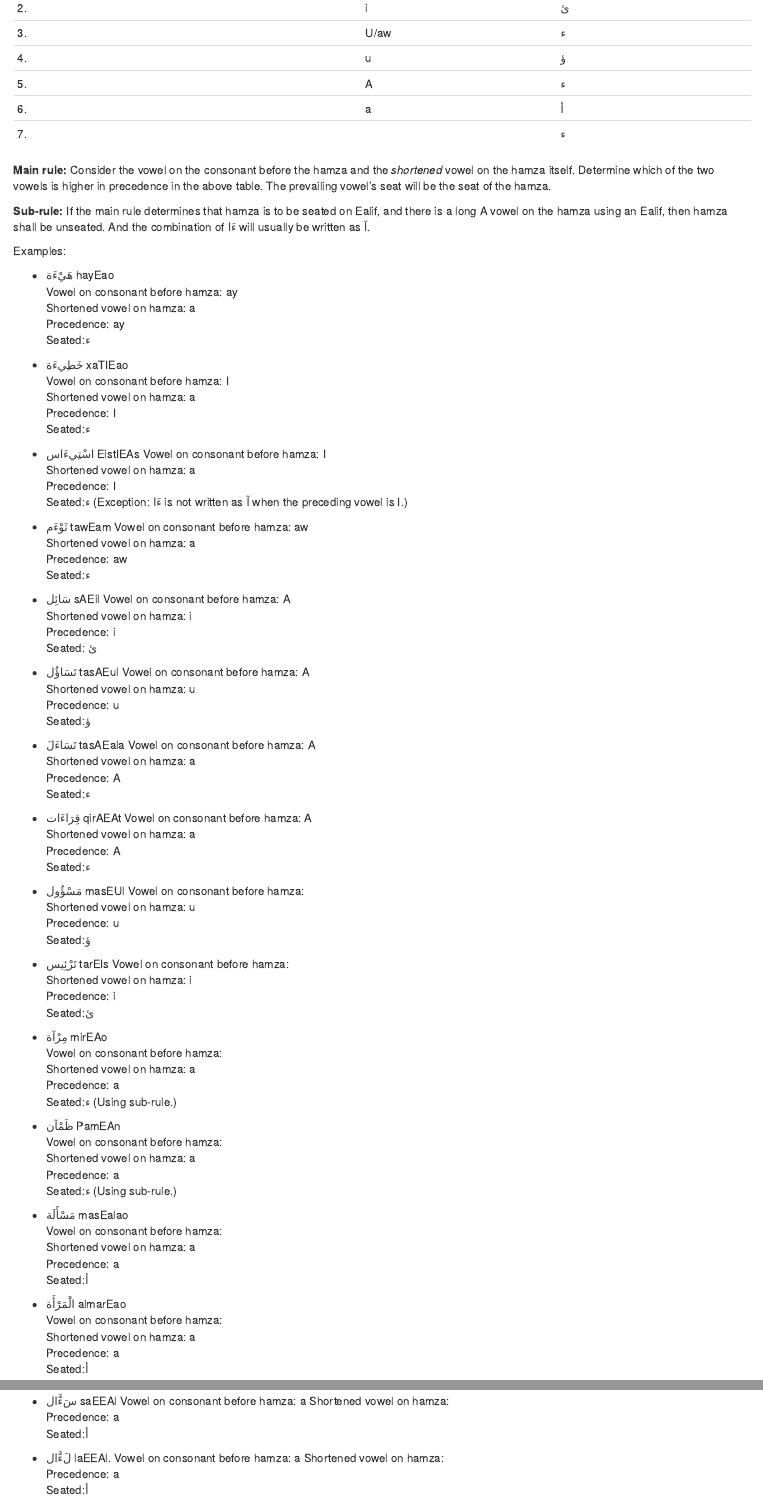
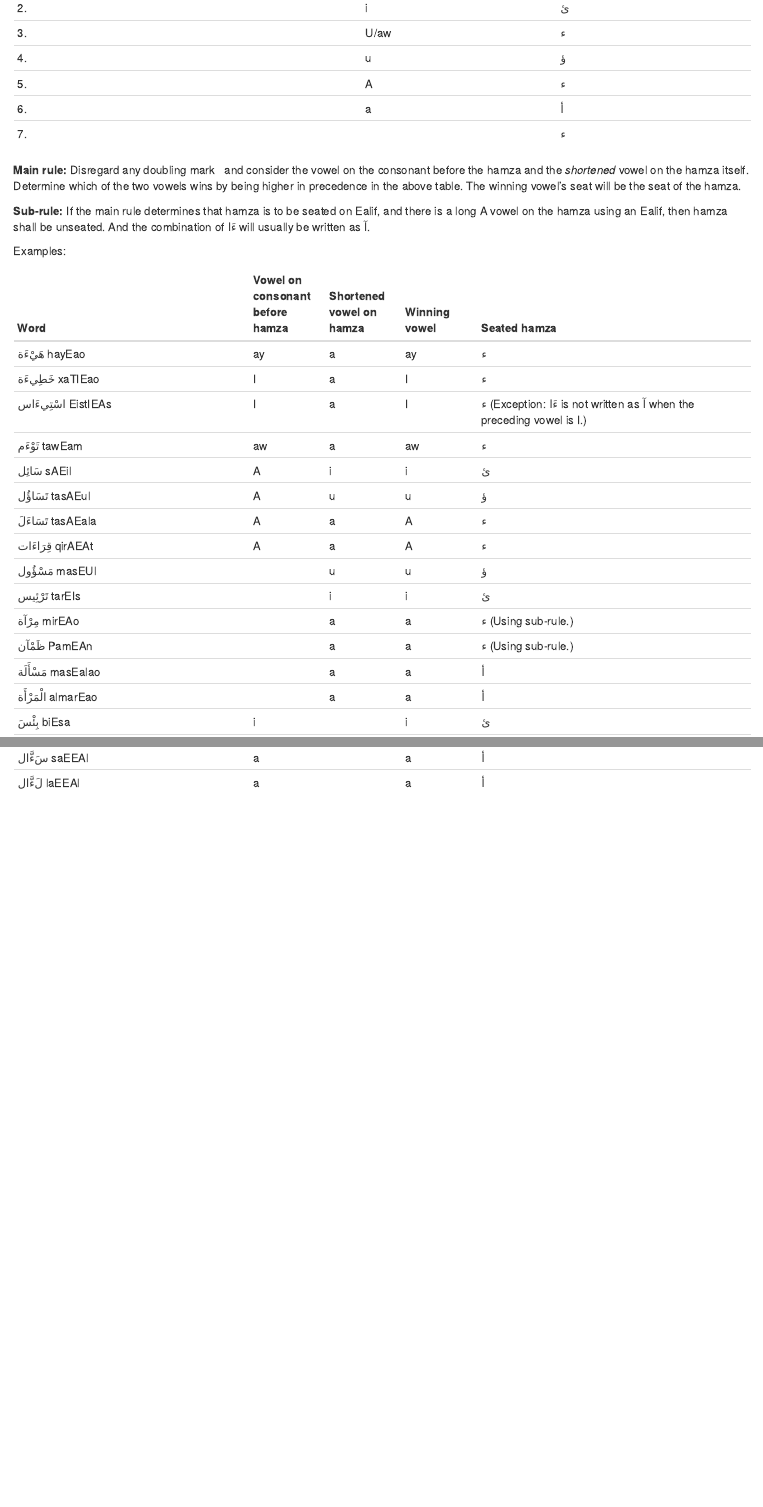
Before and after one commit to adamiturabi/hamza-rules, an R Markdown document (index.Rmd): the page in a window 1100 px wide, from 1630 px down, and a second part further down, joined at a grey line. Rendered offline with R 4.5, knitr and Pandoc, with nearby package versions; drawn as R Markdown's standard HTML page in place of the format the file asks for.

Commit message:
Changed examples to table

```diff
--- a/index.Rmd
+++ b/index.Rmd
@@ -119,92 +119,9 @@ Precedence | Vowel | Seat
 6. | [a]{.trn}            | [أ]{.ar}
 7. | [◌ْ]{.ar}             | [ء]{.ar}
 
-**Main rule:** Consider the vowel on the consonant before the hamza and the _shortened_ vowel on the hamza itself. Determine which of the two vowels is higher in precedence in the above table. The prevailing vowel's seat will be the seat of the hamza.
+**Main rule:** Disregard any doubling mark [◌ّ]{.ar} and consider the vowel on the consonant before the hamza and the _shortened_ vowel on the hamza itself. Determine which of the two vowels wins by being higher in precedence in the above table. The winning vowel's seat will be the seat of the hamza.
 
 **Sub-rule:** If the main rule determines that hamza is to be seated on [Ealif]{.trn}, and there is a long [A]{.trn} vowel on the hamza using an [Ealif]{.trn}, then hamza shall be unseated. And the combination of [ءَا]{.ar} will usually be written as [آ]{.ar}.
 
 Examples:
 
-+ [هَيْءَة]{.ar} [hayEao]{.trn}
-  Vowel on consonant before hamza: [ay]{.trn}
-  Shortened vowel on hamza: [a]{.trn}
-  Precedence: [ay]{.trn}
-  Seated:[ء]{.ar}
-
-+ [خَطِيءَة]{.ar} [xaTIEao]{.trn}
-  Vowel on consonant before hamza: [I]{.trn}
-  Shortened vowel on hamza: [a]{.trn}
-  Precedence: [I]{.trn}
-  Seated:[ء]{.ar}
-
-+ [اسْتِيءَاس]{.ar} [EistIEAs]{.trn}
-  Vowel on consonant before hamza: [I]{.trn}
-  Shortened vowel on hamza: [a]{.trn}
-  Precedence: [I]{.trn}
-  Seated:[ء]{.ar} (Exception: [ءَا]{.ar} is not written as [آ]{.ar} when the preceding vowel is [I]{.trn}.)
-
-+ [تَوْءَم]{.ar} [tawEam]{.trn}
-  Vowel on consonant before hamza: [aw]{.trn}
-  Shortened vowel on hamza: [a]{.trn}
-  Precedence: [aw]{.trn}
-  Seated:[ء]{.ar}
-
-+ [سَائِل]{.ar} [sAEil]{.trn}
-  Vowel on consonant before hamza: [A]{.trn}
-  Shortened vowel on hamza: [i]{.trn}
-  Precedence: [i]{.trn}
-  Seated: [ئ]{.ar}
-
-+ [تَسَاؤُل]{.ar} [tasAEul]{.trn}
-  Vowel on consonant before hamza: [A]{.trn}
-  Shortened vowel on hamza: [u]{.trn}
-  Precedence: [u]{.trn}
-  Seated:[ؤ]{.ar}
-
-+ [تَسَاءَلَ]{.ar} [tasAEala]{.trn}
-  Vowel on consonant before hamza: [A]{.trn}
-  Shortened vowel on hamza: [a]{.trn}
-  Precedence: [A]{.trn}
-  Seated:[ء]{.ar}
-
-+ [قِرَاءَات]{.ar} [qirAEAt]{.trn}
-  Vowel on consonant before hamza: [A]{.trn}
-  Shortened vowel on hamza: [a]{.trn}
-  Precedence: [A]{.trn}
-  Seated:[ء]{.ar}
-
-+ [مَسْؤُول]{.ar} [masEUl]{.trn}
-  Vowel on consonant before hamza: [◌ْ]{.ar}
-  Shortened vowel on hamza: [u]{.trn}
-  Precedence: [u]{.trn}
-  Seated:[ؤ]{.ar}
-
-+ [تَرْئِيس]{.ar} [tarEIs]{.trn}
-  Vowel on consonant before hamza: [◌ْ]{.ar}
-  Shortened vowel on hamza: [i]{.trn}
-  Precedence: [i]{.trn}
-  Seated:[ئ]{.ar}
-
-+ [مِرْآة]{.ar} [mirEAo]{.trn}
-  Vowel on consonant before hamza: [◌ْ]{.ar}
-  Shortened vowel on hamza: [a]{.trn}
-  Precedence: [a]{.trn}
-  Seated:[ء]{.ar} (Using sub-rule.)
-
-+ [ظَمْآن]{.ar} [PamEAn]{.trn}
-  Vowel on consonant before hamza: [◌ْ]{.ar}
-  Shortened vowel on hamza: [a]{.trn}
-  Precedence: [a]{.trn}
-  Seated:[ء]{.ar} (Using sub-rule.)
-
-+ [مَسْأَلَة]{.ar} [masEalao]{.trn}
-  Vowel on consonant before hamza: [◌ْ]{.ar}
-  Shortened vowel on hamza: [a]{.trn}
-  Precedence: [a]{.trn}
-  Seated:[أ]{.ar}
-
-+ [الْمَرْأَة]{.ar} [almarEao]{.trn}
-  Vowel on consonant before hamza: [◌ْ]{.ar}
-  Shortened vowel on hamza: [a]{.trn}
-  Precedence: [a]{.trn}
-  Seated:[أ]{.ar}
@@ -308,11 +128,17 @@ Examples:
-+ [سَءَّال]{.ar} [saEEAl]{.trn}
-  Vowel on consonant before hamza: [a]{.trn}
-  Shortened vowel on hamza: [◌ْ]{.ar}
-  Precedence: [a]{.trn}
-  Seated:[أ]{.ar}
-
-+ [لَءَّال]{.ar} [laEEAl]{.trn}.
-  Vowel on consonant before hamza: [a]{.trn}
-  Shortened vowel on hamza: [◌ْ]{.ar}
-  Precedence: [a]{.trn}
-  Seated:[أ]{.ar}
+|Word | Vowel on consonant before hamza | Shortened vowel on hamza | Winning vowel | Seated hamza |
+|:-----|:-|:-|:-|:------|
+|[هَيْءَة]{.ar} [hayEao]{.trn}  | [ay]{.trn}  | [a]{.trn}  | [ay]{.trn}  | [ء]{.ar} |
+| [خَطِيءَة]{.ar} [xaTIEao]{.trn}  | [I]{.trn}  | [a]{.trn}  | [I]{.trn}  | [ء]{.ar} |
+| [اسْتِيءَاس]{.ar} [EistIEAs]{.trn}| [I]{.trn}  | [a]{.trn}  | [I]{.trn}  | [ء]{.ar} (Exception: [ءَا]{.ar} is not written as [آ]{.ar} when the preceding vowel is [I]{.trn}.)|
+| [تَوْءَم]{.ar} [tawEam]{.trn}| [aw]{.trn}  | [a]{.trn}  | [aw]{.trn}  | [ء]{.ar} |
+| [سَائِل]{.ar} [sAEil]{.trn}| [A]{.trn}  | [i]{.trn}  | [i]{.trn}  | [ئ]{.ar}|
+| [تَسَاؤُل]{.ar} [tasAEul]{.trn}| [A]{.trn}  | [u]{.trn}  | [u]{.trn}  | [ؤ]{.ar} |
+| [تَسَاءَلَ]{.ar} [tasAEala]{.trn}| [A]{.trn}  | [a]{.trn}  | [A]{.trn}  | [ء]{.ar} |
+| [قِرَاءَات]{.ar} [qirAEAt]{.trn}| [A]{.trn}  | [a]{.trn}  | [A]{.trn}  | [ء]{.ar} |
+| [مَسْؤُول]{.ar} [masEUl]{.trn}| [◌ْ]{.ar}  | [u]{.trn}  | [u]{.trn}  | [ؤ]{.ar} |
+| [تَرْئِيس]{.ar} [tarEIs]{.trn}| [◌ْ]{.ar}  | [i]{.trn}  | [i]{.trn}  | [ئ]{.ar} |
+| [مِرْآة]{.ar} [mirEAo]{.trn}  | [◌ْ]{.ar}  | [a]{.trn}  | [a]{.trn}  | [ء]{.ar} (Using sub-rule.)|
+| [ظَمْآن]{.ar} [PamEAn]{.trn}  | [◌ْ]{.ar}  | [a]{.trn}  | [a]{.trn}  | [ء]{.ar} (Using sub-rule.)|
+| [مَسْأَلَة]{.ar} [masEalao]{.trn}  | [◌ْ]{.ar}  | [a]{.trn}  | [a]{.trn}  | [أ]{.ar}|
+| [الْمَرْأَة]{.ar} [almarEao]{.trn}  | [◌ْ]{.ar}  | [a]{.trn}  | [a]{.trn}  | [أ]{.ar}|
+| [بِئْسَ]{.ar} [biEsa]{.trn}  | [i]{.trn}  | [◌ْ]{.ar}  | [i]{.trn}  | [ئ]{.ar}|
@@ -319,3 +160,5 @@ Examples:
+| [سَءَّال]{.ar} [saEEAl]{.trn}| [a]{.trn}| [◌ْ]{.ar}  | [a]{.trn}  | [أ]{.ar}|
+| [لَءَّال]{.ar} [laEEAl]{.trn}| [a]{.trn}| [◌ْ]{.ar}  | [a]{.trn}  | [أ]{.ar}|
 
 
 This is the basic underlying principle although there are a few exceptions. We now give a comprehensive set of rules and many examples that should exemplify this principle and the exceptions.
```
Also changed, not shown: index.Rmd (112 more changed lines).
